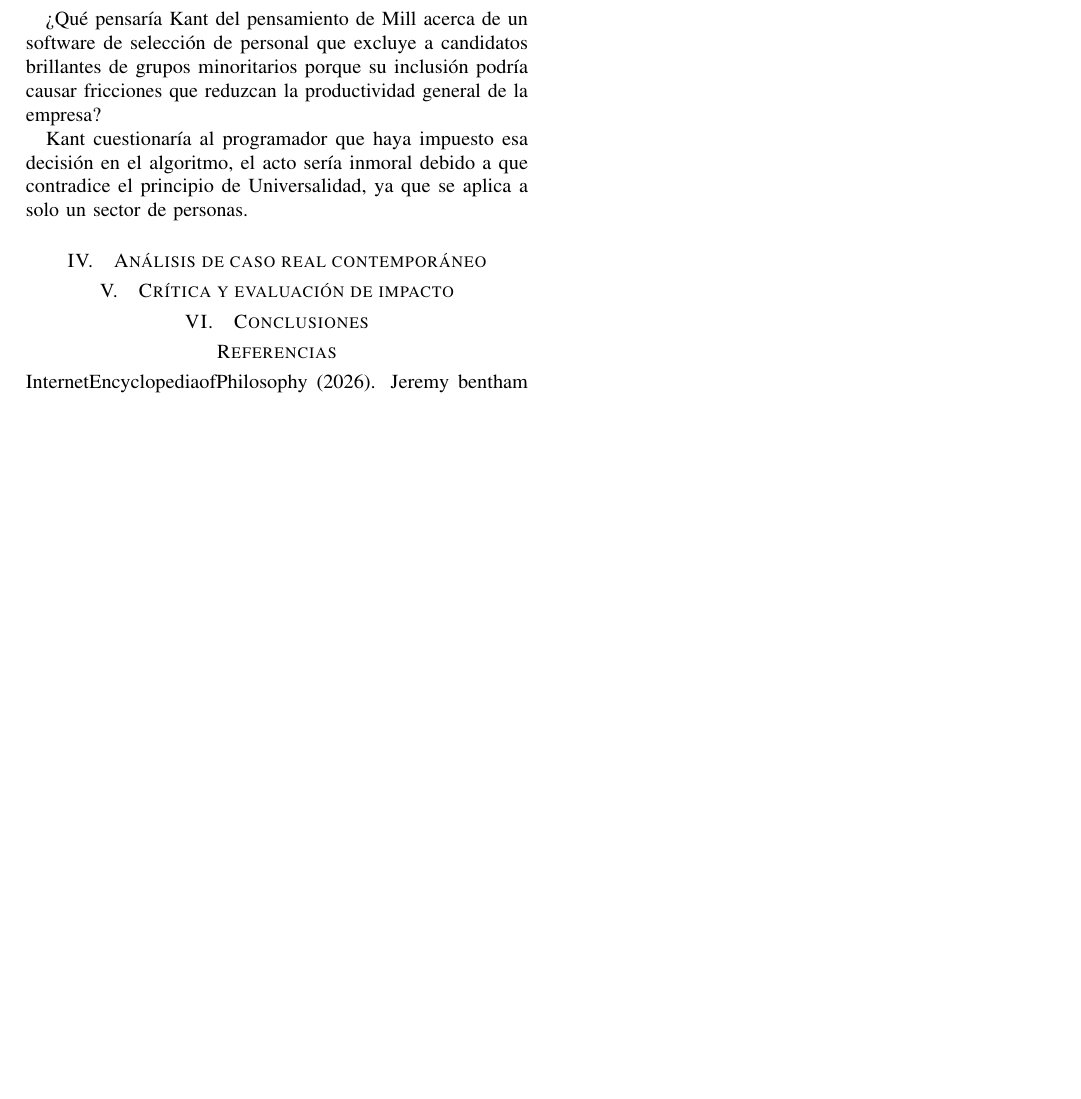
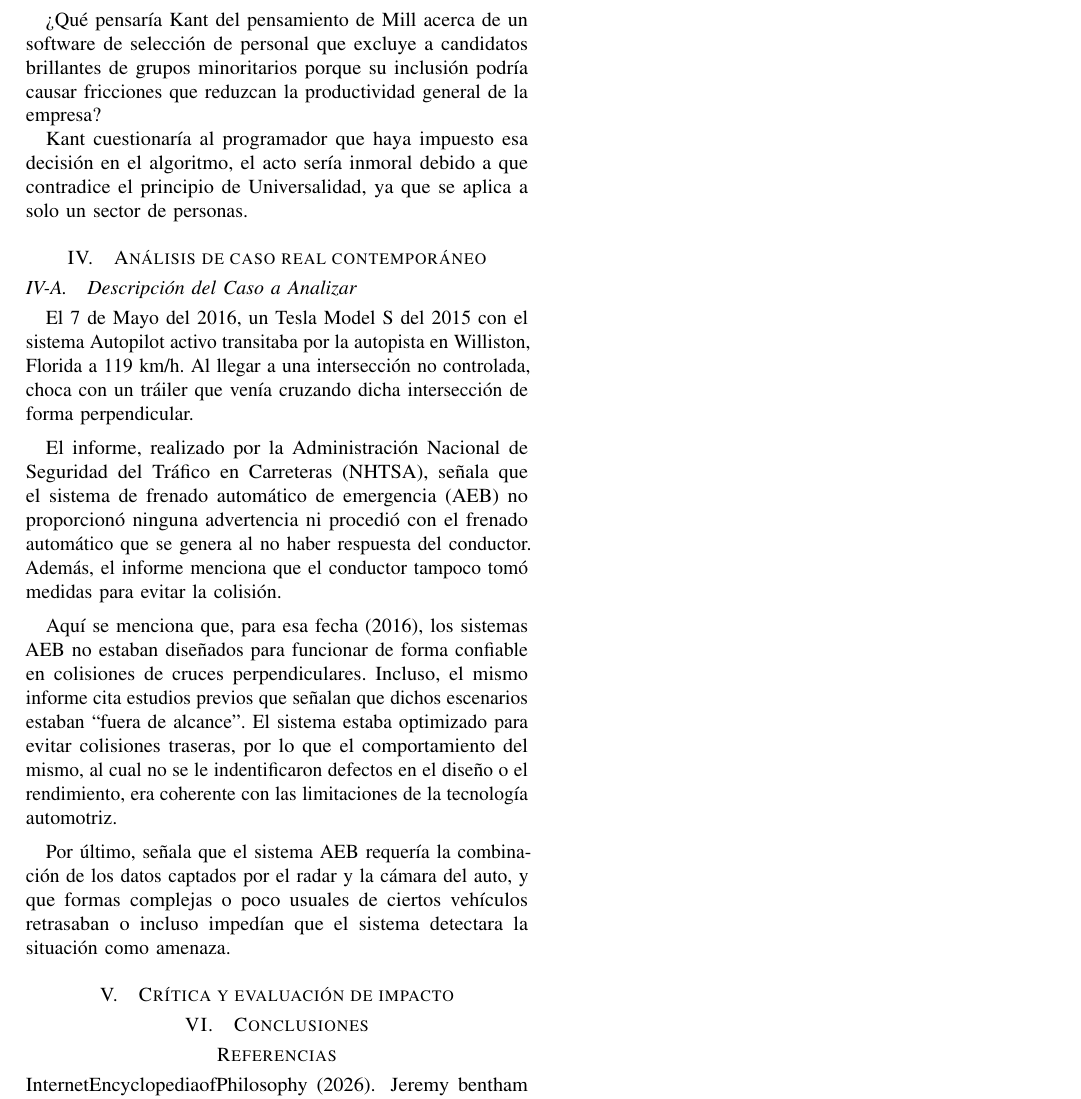
Before and after one commit to akobo05/CC421-G7-Etica-IA, a LaTeX paper (main.tex, which reads sections/04_caso_real.tex): part of page 3 of 3, cut so that both start at the same text, the shorter picture padded with empty space. Compiled offline with pdfLaTeX.

Commit message:
Descripción del Caso a Analizar y Estructura inicial de los Análisis de Kant, Bentham y Mill

```diff
--- a/sections/04_caso_real.tex
+++ b/sections/04_caso_real.tex
@@ -1,2 +1,17 @@
 % Aplicar el marco teorico a un caso real profundamente documentado.
 \section{Análisis de caso real contemporáneo}
+\subsection{Descripción del Caso a Analizar}
+
+El 7 de Mayo del 2016, un Tesla Model S del 2015 con el sistema Autopilot activo transitaba por la autopista en Williston, Florida a 119 km/h. Al llegar a una intersección no controlada, choca con un tráiler que venía cruzando dicha intersección de forma perpendicular.
+
+\medskip
+
+El informe, realizado por la Administración Nacional de Seguridad del Tráfico en Carreteras (NHTSA), señala que el sistema de frenado automático de emergencia (AEB) no proporcionó ninguna advertencia ni procedió con el frenado automático que se genera al no haber respuesta del conductor. Además, el informe menciona que el conductor tampoco tomó medidas para evitar la colisión.
+
+\medskip
+
+Aquí se menciona que, para esa fecha (2016), los sistemas AEB no estaban diseñados para funcionar de forma confiable en colisiones de cruces perpendiculares. Incluso, el mismo informe cita estudios previos que señalan que dichos escenarios estaban “fuera de alcance”. El sistema estaba optimizado para evitar colisiones traseras, por lo que el comportamiento del mismo, al cual no se le indentificaron defectos en el diseño o el rendimiento, era coherente con las limitaciones de la tecnología automotriz.
+
+\medskip
+
+Por último, señala que el sistema AEB requería la combinación de los datos captados por el radar y la cámara del auto, y que formas complejas o poco usuales de ciertos vehículos retrasaban o incluso impedían que el sistema detectara la situación como amenaza.
```
